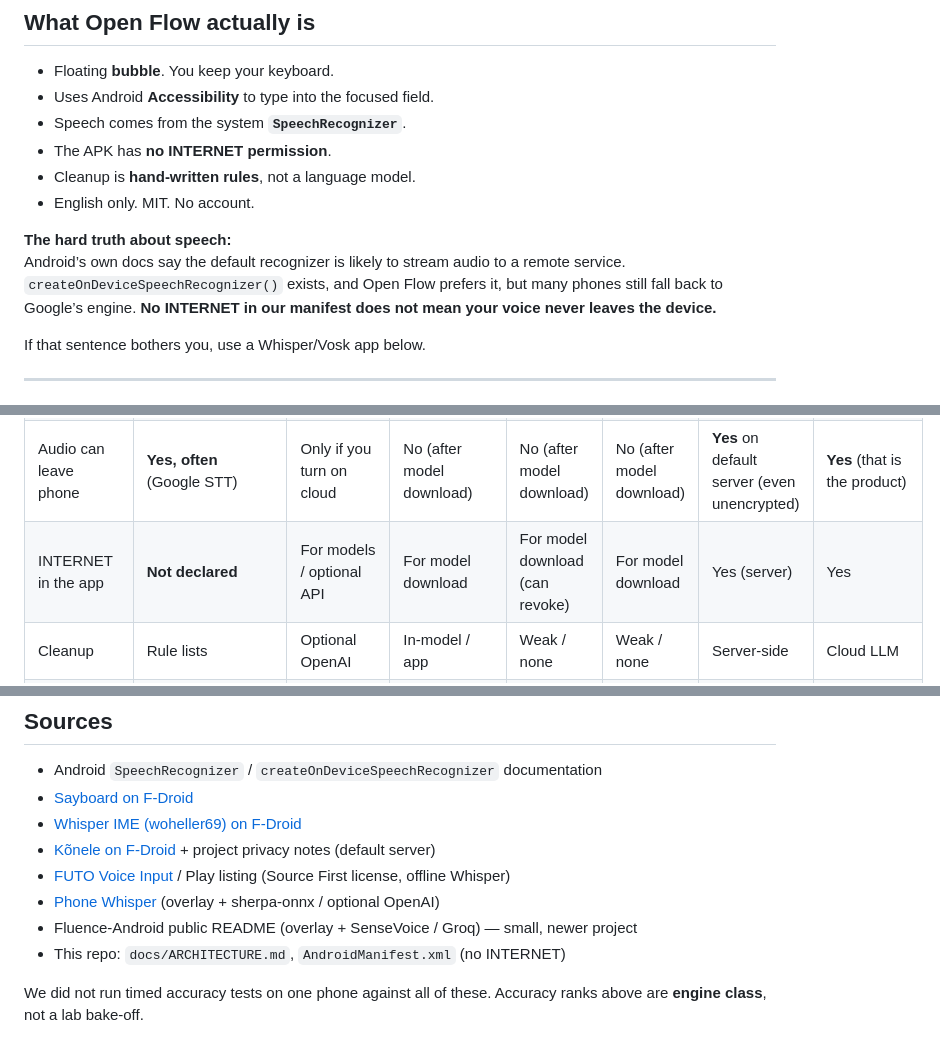
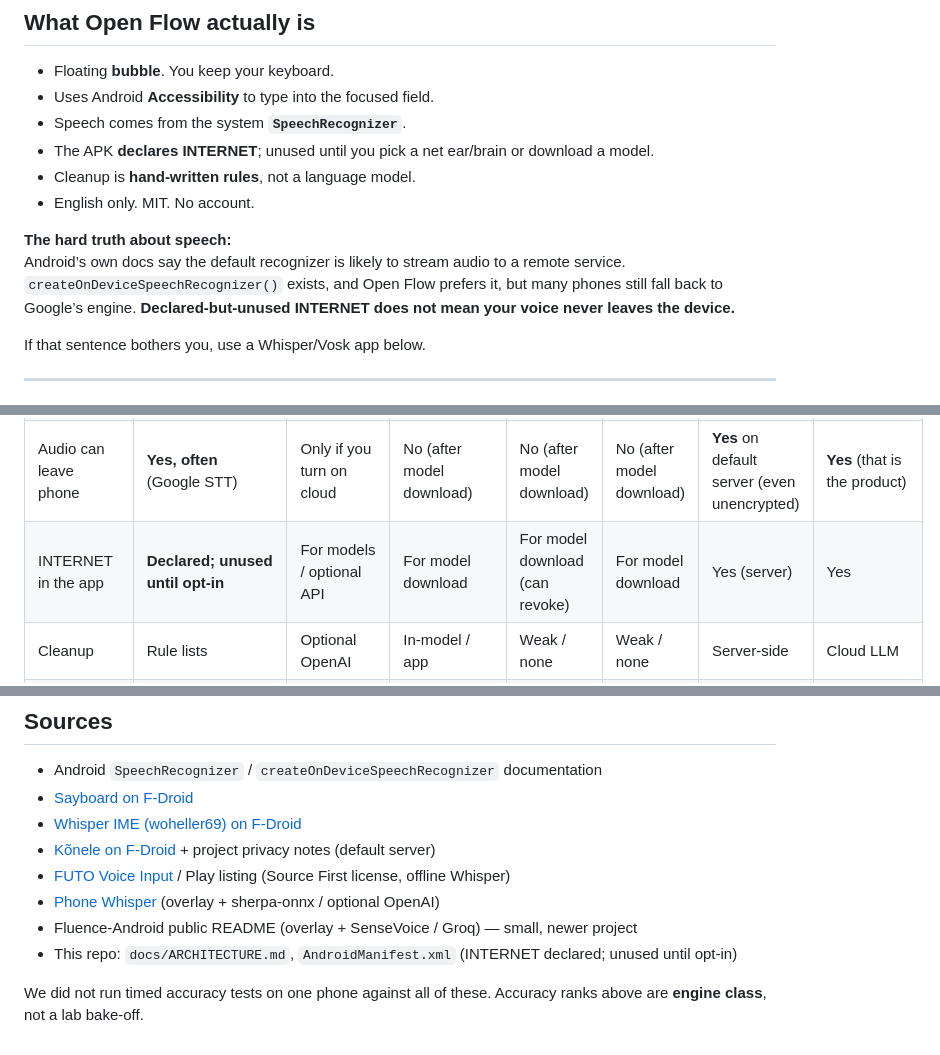
Before and after one commit to mitunmanav/open-flow, a Markdown page: docs/COMPARISON.md, 3 parts joined by grey strips. Rendered like a GitHub page.

Commit message:
docs: launch-ready hygiene and INTERNET honesty

```diff
--- a/docs/COMPARISON.md
+++ b/docs/COMPARISON.md
@@ -11,12 +11,12 @@
 - Floating **bubble**. You keep your keyboard.
 - Uses Android **Accessibility** to type into the focused field.
 - Speech comes from the system **`SpeechRecognizer`**.
-- The APK has **no INTERNET permission**.
+- The APK **declares INTERNET**; unused until you pick a net ear/brain or download a model.
 - Cleanup is **hand-written rules**, not a language model.
 - English only. MIT. No account.
 
 **The hard truth about speech:**
-Android’s own docs say the default recognizer is likely to stream audio to a remote service. `createOnDeviceSpeechRecognizer()` exists, and Open Flow prefers it, but many phones still fall back to Google’s engine. **No INTERNET in our manifest does not mean your voice never leaves the device.**
+Android’s own docs say the default recognizer is likely to stream audio to a remote service. `createOnDeviceSpeechRecognizer()` exists, and Open Flow prefers it, but many phones still fall back to Google’s engine. **Declared-but-unused INTERNET does not mean your voice never leaves the device.**
 
 If that sentence bothers you, use a Whisper/Vosk app below.
 
@@ -33,7 +33,7 @@ If that sentence bothers you, use a Whisper/Vosk app below.
 | Keep your keyboard | **Yes** (bubble) | **Yes** (overlay) | No (voice IME / its keyboard) | No (it *is* a voice keyboard) | No (IME) | No (IME / provider) | Yes (bubble) |
 | Speech engine | System SpeechRecognizer | Local sherpa-onnx **or** OpenAI | Local Whisper (whisper.cpp) | Local Vosk | Local Whisper TFLite | Kaldi **server** (public default) | Cloud AI |
 | Audio can leave phone | **Yes, often** (Google STT) | Only if you turn on cloud | No (after model download) | No (after model download) | No (after model download) | **Yes** on default server (even unencrypted) | **Yes** (that is the product) |
-| INTERNET in the app | **Not declared** | For models / optional API | For model download | For model download (can revoke) | For model download | Yes (server) | Yes |
+| INTERNET in the app | **Declared; unused until opt-in** | For models / optional API | For model download | For model download (can revoke) | For model download | Yes (server) | Yes |
 | Cleanup | Rule lists | Optional OpenAI | In-model / app | Weak / none | Weak / none | Server-side | Cloud LLM |
 | Languages | **en-US only** | Several (model-dependent) | Many | 20+ Vosk models | Many | Depends on server | Many |
 | License | MIT | “Do whatever” personal project | **Not OSI** (FUTO Source First) | GPL-3.0 | FOSS (F-Droid) | Apache-2.0 | Closed |
@@ -109,6 +109,6 @@ Until those exist, do not market this as “the private Wispr.” It is a **FOSS
 - [FUTO Voice Input](https://gitlab.futo.org/keyboard/voiceinput) / Play listing (Source First license, offline Whisper)
 - [Phone Whisper](https://github.com/kafkasl/phone-whisper) (overlay + sherpa-onnx / optional OpenAI)
 - Fluence-Android public README (overlay + SenseVoice / Groq) — small, newer project
-- This repo: `docs/ARCHITECTURE.md`, `AndroidManifest.xml` (no INTERNET)
+- This repo: `docs/ARCHITECTURE.md`, `AndroidManifest.xml` (INTERNET declared; unused until opt-in)
 
 We did not run timed accuracy tests on one phone against all of these. Accuracy ranks above are **engine class**, not a lab bake-off.
```
